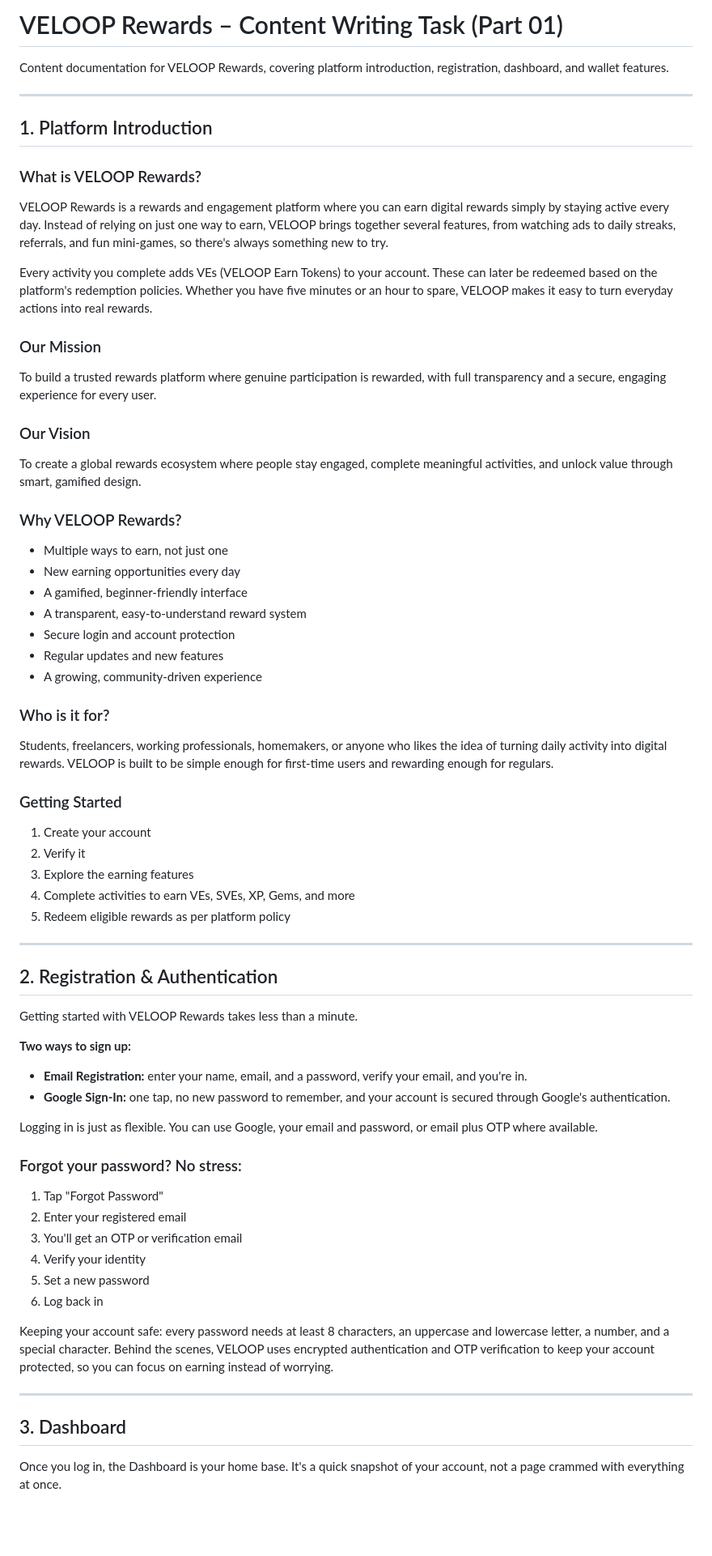
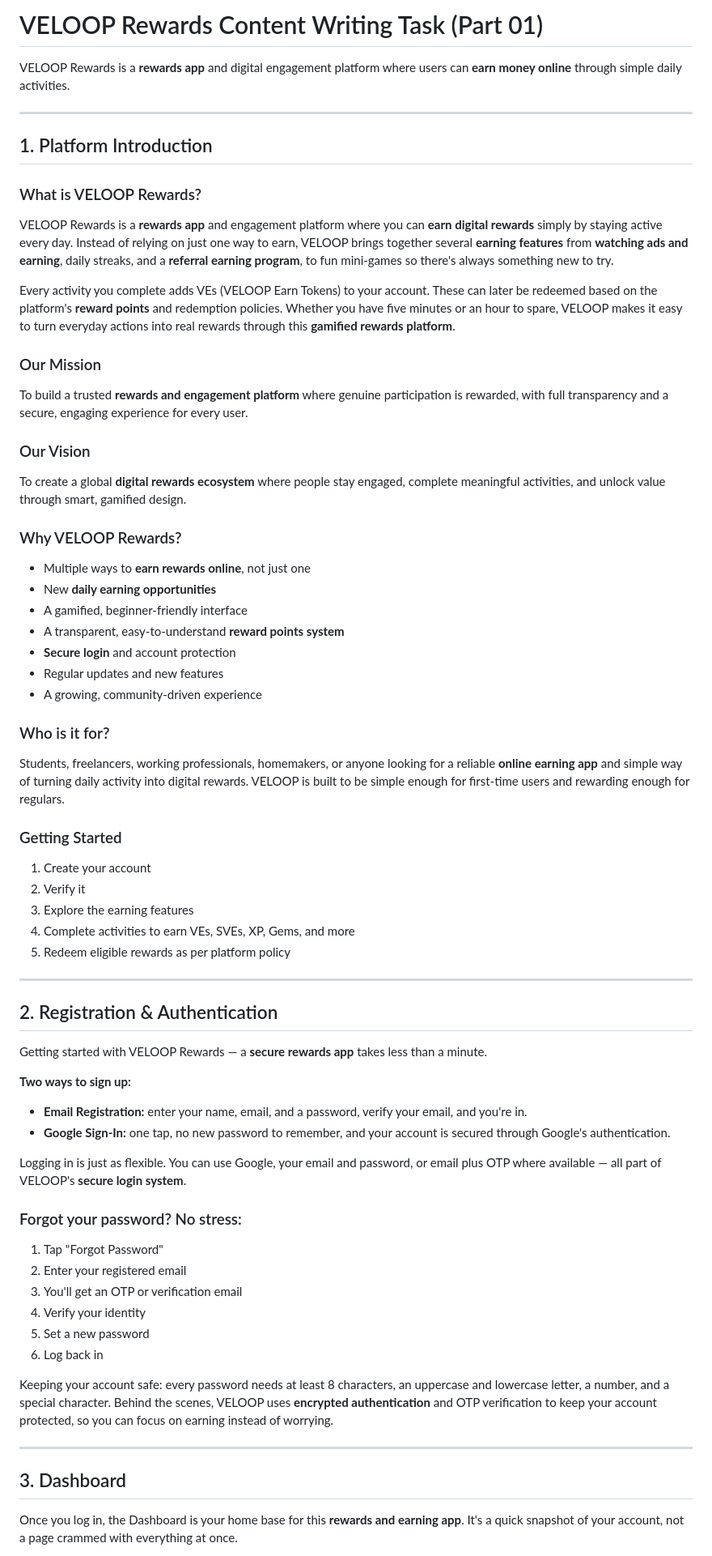
Before and after one commit to kartik927992/veloop-rewards-content-task-Kartik, a Markdown page: README.md, the part around one of its changes. Shown at 81% size. Drawn GitHub-style; blank space fills up the shorter version.

```diff
--- a/README.md
+++ b/README.md
@@ -1,6 +1,6 @@
-# VELOOP Rewards – Content Writing Task (Part 01)
+# VELOOP Rewards  Content Writing Task (Part 01)
 
-Content documentation for VELOOP Rewards, covering platform introduction, registration, dashboard, and wallet features.
+VELOOP Rewards is a **rewards app** and digital engagement platform where users can **earn money online** through simple daily activities.
 
 ---
 
@@ -8,31 +8,31 @@ Content documentation for VELOOP Rewards, covering platform introduction, regist
 
 ### What is VELOOP Rewards?
 
-VELOOP Rewards is a rewards and engagement platform where you can earn digital rewards simply by staying active every day. Instead of relying on just one way to earn, VELOOP brings together several features, from watching ads to daily streaks, referrals, and fun mini-games, so there's always something new to try.
+VELOOP Rewards is a **rewards app** and engagement platform where you can **earn digital rewards** simply by staying active every day. Instead of relying on just one way to earn, VELOOP brings together several **earning features**  from **watching ads and earning**, daily streaks, and a **referral earning program**, to fun mini-games  so there's always something new to try.
 
-Every activity you complete adds VEs (VELOOP Earn Tokens) to your account. These can later be redeemed based on the platform's redemption policies. Whether you have five minutes or an hour to spare, VELOOP makes it easy to turn everyday actions into real rewards.
+Every activity you complete adds VEs (VELOOP Earn Tokens) to your account. These can later be redeemed based on the platform's **reward points** and redemption policies. Whether you have five minutes or an hour to spare, VELOOP makes it easy to turn everyday actions into real rewards through this **gamified rewards platform**.
 
 ### Our Mission
 
-To build a trusted rewards platform where genuine participation is rewarded, with full transparency and a secure, engaging experience for every user.
+To build a trusted **rewards and engagement platform** where genuine participation is rewarded, with full transparency and a secure, engaging experience for every user.
 
 ### Our Vision
 
-To create a global rewards ecosystem where people stay engaged, complete meaningful activities, and unlock value through smart, gamified design.
+To create a global **digital rewards ecosystem** where people stay engaged, complete meaningful activities, and unlock value through smart, gamified design.
 
 ### Why VELOOP Rewards?
 
-- Multiple ways to earn, not just one
-- New earning opportunities every day
+- Multiple ways to **earn rewards online**, not just one
+- New **daily earning opportunities**
 - A gamified, beginner-friendly interface
-- A transparent, easy-to-understand reward system
-- Secure login and account protection
+- A transparent, easy-to-understand **reward points system**
+- **Secure login** and account protection
 - Regular updates and new features
 - A growing, community-driven experience
 
 ### Who is it for?
 
-Students, freelancers, working professionals, homemakers, or anyone who likes the idea of turning daily activity into digital rewards. VELOOP is built to be simple enough for first-time users and rewarding enough for regulars.
+Students, freelancers, working professionals, homemakers, or anyone looking for a reliable **online earning app** and simple way of turning daily activity into digital rewards. VELOOP is built to be simple enough for first-time users and rewarding enough for regulars.
 
 ### Getting Started
 
@@ -46,14 +46,14 @@ Students, freelancers, working professionals, homemakers, or anyone who likes th
 
 ## 2. Registration & Authentication
 
-Getting started with VELOOP Rewards takes less than a minute.
+Getting started with VELOOP Rewards — a **secure rewards app** takes less than a minute.
 
 **Two ways to sign up:**
 
 - **Email Registration:** enter your name, email, and a password, verify your email, and you're in.
 - **Google Sign-In:** one tap, no new password to remember, and your account is secured through Google's authentication.
 
-Logging in is just as flexible. You can use Google, your email and password, or email plus OTP where available.
+Logging in is just as flexible. You can use Google, your email and password, or email plus OTP where available — all part of VELOOP's **secure login system**.
 
 ### Forgot your password? No stress:
 
@@ -64,11 +64,11 @@ Logging in is just as flexible. You can use Google, your email and password, or
 5. Set a new password
 6. Log back in
 
-Keeping your account safe: every password needs at least 8 characters, an uppercase and lowercase letter, a number, and a special character. Behind the scenes, VELOOP uses encrypted authentication and OTP verification to keep your account protected, so you can focus on earning instead of worrying.
+Keeping your account safe: every password needs at least 8 characters, an uppercase and lowercase letter, a number, and a special character. Behind the scenes, VELOOP uses **encrypted authentication** and OTP verification to keep your account protected, so you can focus on earning instead of worrying.
 
 ---
 
 ## 3. Dashboard
 
-Once you log in, the Dashboard is your home base. It's a quick snapshot of your account, not a page crammed with everything at once.
+Once you log in, the Dashboard is your home base for this **rewards and earning app**. It's a quick snapshot of your account, not a page crammed with everything at once.
 
```
Also changed, not shown: other parts of README.md (+7 -7 lines).
